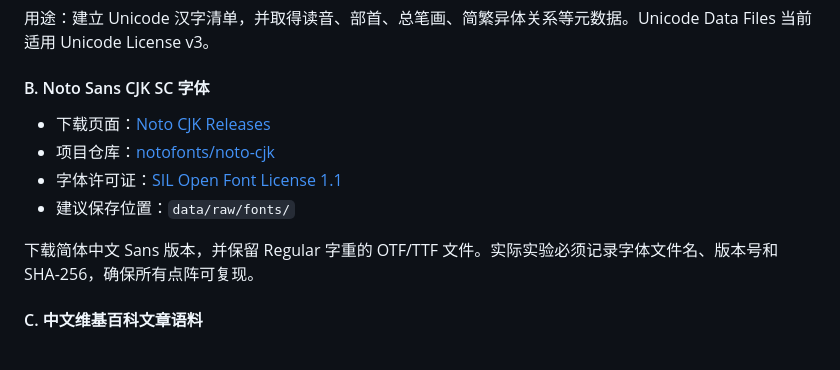
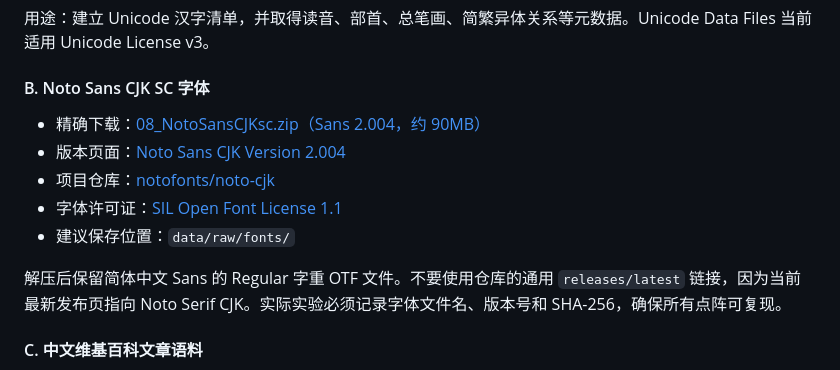
Before and after one commit to zaipax/HansGPT, a Markdown page: RESEARCH_PLAN.md, the part around the change. GitHub-like rendering.

Commit message:
docs: pin Noto Sans CJK download

```diff
--- a/RESEARCH_PLAN.md
+++ b/RESEARCH_PLAN.md
@@ -144,12 +144,13 @@ binary_bitmap = probabilities >= threshold
 
 #### B. Noto Sans CJK SC 字体
 
-- 下载页面：[Noto CJK Releases](https://github.com/notofonts/noto-cjk/releases/latest)
+- 精确下载：[08_NotoSansCJKsc.zip（Sans 2.004，约 90MB）](https://github.com/notofonts/noto-cjk/releases/download/Sans2.004/08_NotoSansCJKsc.zip)
+- 版本页面：[Noto Sans CJK Version 2.004](https://github.com/notofonts/noto-cjk/releases/tag/Sans2.004)
 - 项目仓库：[notofonts/noto-cjk](https://github.com/notofonts/noto-cjk)
 - 字体许可证：[SIL Open Font License 1.1](https://github.com/notofonts/noto-cjk/blob/main/Sans/LICENSE)
 - 建议保存位置：`data/raw/fonts/`
 
-下载简体中文 Sans 版本，并保留 Regular 字重的 OTF/TTF 文件。实际实验必须记录字体文件名、版本号和 SHA-256，确保所有点阵可复现。
+解压后保留简体中文 Sans 的 Regular 字重 OTF 文件。不要使用仓库的通用 `releases/latest` 链接，因为当前最新发布页指向 Noto Serif CJK。实际实验必须记录字体文件名、版本号和 SHA-256，确保所有点阵可复现。
 
 #### C. 中文维基百科文章语料
 
```
